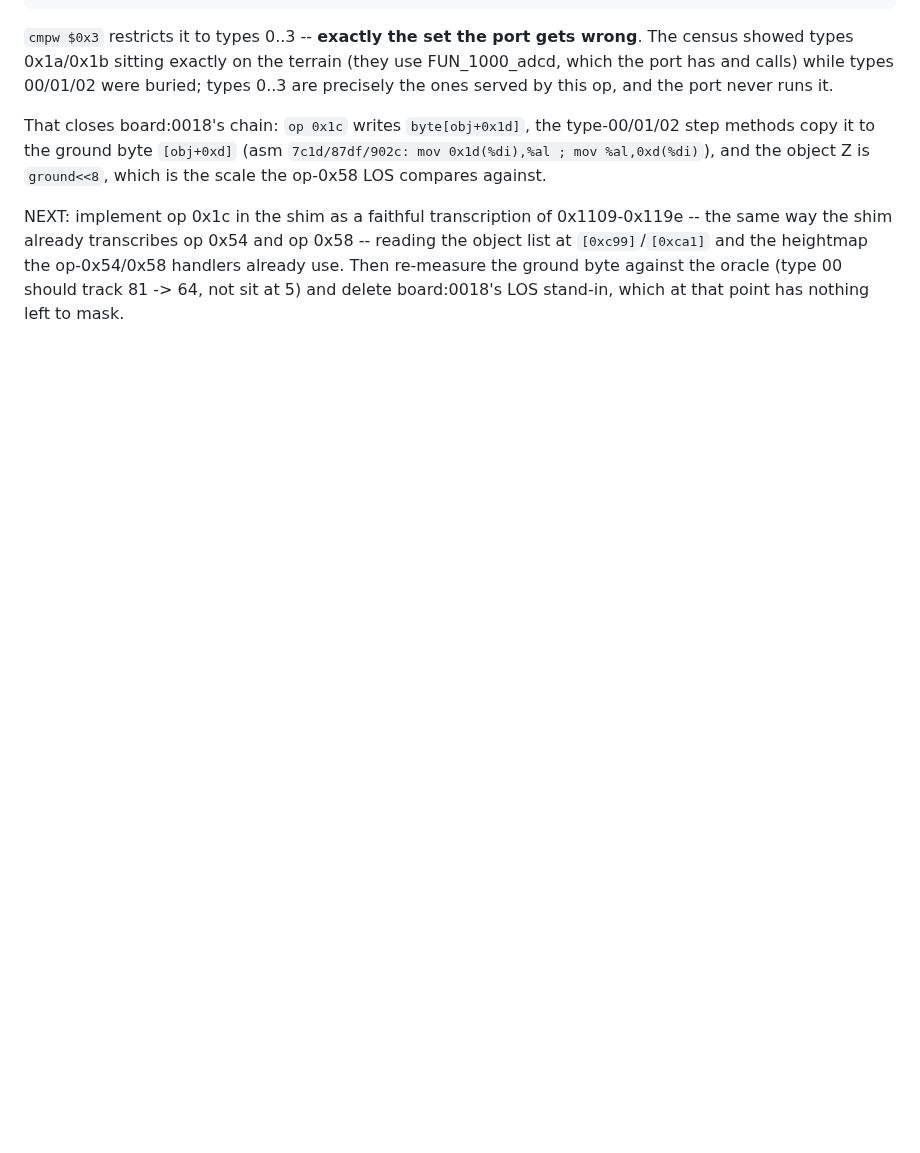
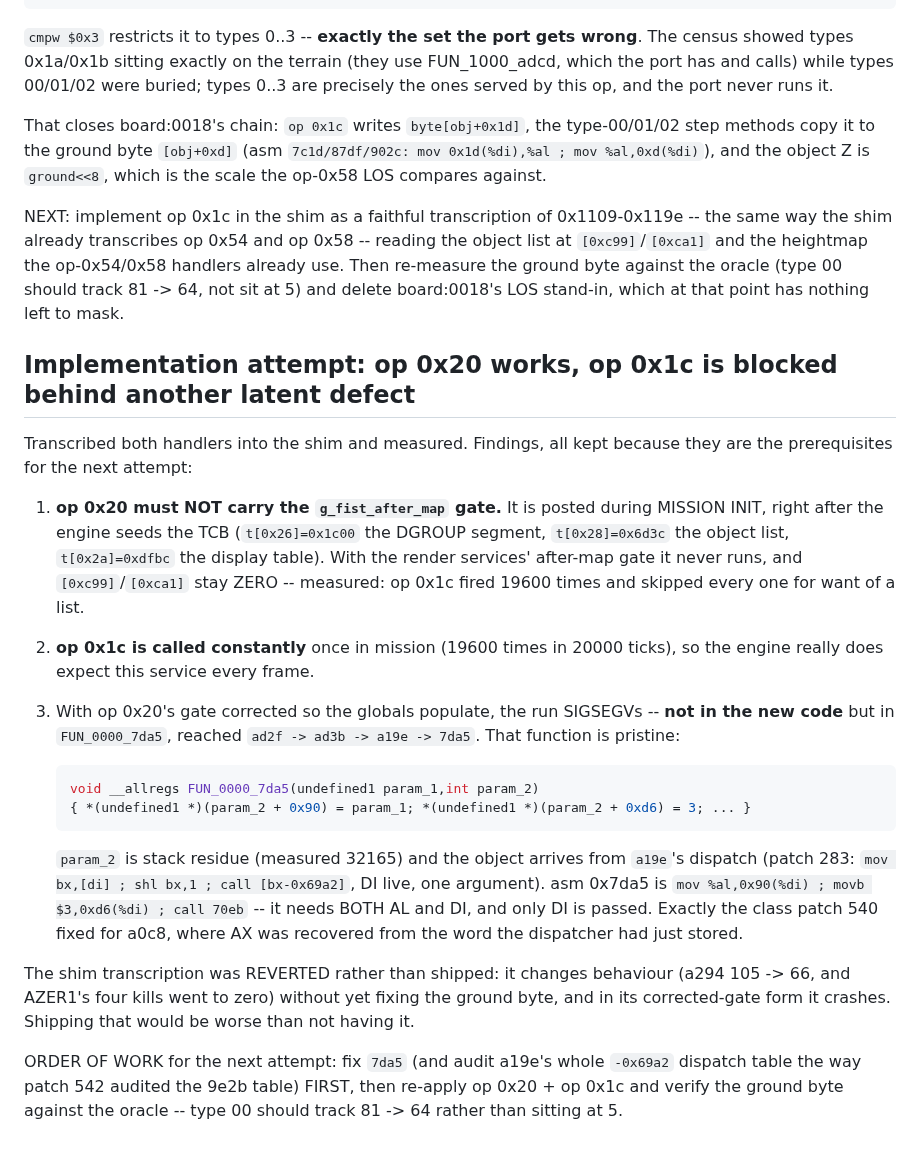
Before and after one commit to Weichwolf/wasm-fist, a Markdown page: board/open/0021_extender-service-table-located.md, the part around the change. Drawn GitHub-style; blank space fills up the shorter version.

Commit message:
board:0021 -- op 0x20/0x1c transcription attempted, reverted, and the blocker named
Kept the findings, dropped the code.  op 0x20 must not carry the g_fist_after_map gate
(it is posted during mission init, right after the engine seeds TCB t[0x26]=0x1c00,
t[0x28]=0x6d3c, t[0x2a]=0xdfbc); with the gate it never runs and [0xc99]/[0xca1] stay
zero -- measured, op 0x1c fired 19600 times and skipped every one for want of a list.
op 0x1c itself is called every frame in mission, so the engine does expect it.

With the gate corrected the run SIGSEGVs in FUN_0000_7da5 (ad2f -> ad3b -> a19e -> 7da5),
not in the new code: 7da5 is pristine, host-derefs param_2 (stack residue, measured
32165), and asm 0x7da5 `mov %al,0x90(%di)` needs BOTH AL and DI while a19e's dispatch
passes only the object -- the same class patch 540 fixed for a0c8.

Reverted rather than shipped: the transcription changes behaviour (a294 105->66, AZER1's
four kills -> zero) without yet fixing the ground byte, and crashes once the gate is
right.  Order of work recorded: fix 7da5 and audit a19e's -0x69a2 table first, then
re-apply.

Co-Authored-By: Claude Opus 5 (1M context) <noreply@anthropic.com>
Claude-Session: https://claude.ai/code/session_016LRyqEhpk5KJ2pZxCjBf91

````diff
--- a/board/open/0021_extender-service-table-located.md
+++ b/board/open/0021_extender-service-table-located.md
@@ -71,3 +71,37 @@ shim already transcribes op 0x54 and op 0x58 -- reading the object list at `[0xc
 heightmap the op-0x54/0x58 handlers already use. Then re-measure the ground byte against the oracle
 (type 00 should track 81 -> 64, not sit at 5) and delete board:0018's LOS stand-in, which at that point
 has nothing left to mask.
+
+## Implementation attempt: op 0x20 works, op 0x1c is blocked behind another latent defect
+
+Transcribed both handlers into the shim and measured. Findings, all kept because they are the
+prerequisites for the next attempt:
+
+1. **op 0x20 must NOT carry the `g_fist_after_map` gate.** It is posted during MISSION INIT, right
+   after the engine seeds the TCB (`t[0x26]=0x1c00` the DGROUP segment, `t[0x28]=0x6d3c` the object
+   list, `t[0x2a]=0xdfbc` the display table). With the render services' after-map gate it never runs,
+   and `[0xc99]`/`[0xca1]` stay ZERO -- measured: op 0x1c fired 19600 times and skipped every one for
+   want of a list.
+2. **op 0x1c is called constantly** once in mission (19600 times in 20000 ticks), so the engine really
+   does expect this service every frame.
+3. With op 0x20's gate corrected so the globals populate, the run SIGSEGVs -- **not in the new code**
+   but in `FUN_0000_7da5`, reached `ad2f -> ad3b -> a19e -> 7da5`. That function is pristine:
+
+   ```c
+   void __allregs FUN_0000_7da5(undefined1 param_1,int param_2)
+   { *(undefined1 *)(param_2 + 0x90) = param_1; *(undefined1 *)(param_2 + 0xd6) = 3; ... }
+   ```
+
+   `param_2` is stack residue (measured 32165) and the object arrives from `a19e`'s dispatch
+   (patch 283: `mov bx,[di] ; shl bx,1 ; call [bx-0x69a2]`, DI live, one argument). asm 0x7da5 is
+   `mov %al,0x90(%di) ; movb $3,0xd6(%di) ; call 70eb` -- it needs BOTH AL and DI, and only DI is
+   passed. Exactly the class patch 540 fixed for a0c8, where AX was recovered from the word the
+   dispatcher had just stored.
+
+The shim transcription was REVERTED rather than shipped: it changes behaviour (a294 105 -> 66, and
+AZER1's four kills went to zero) without yet fixing the ground byte, and in its corrected-gate form it
+crashes. Shipping that would be worse than not having it.
+
+ORDER OF WORK for the next attempt: fix `7da5` (and audit a19e's whole `-0x69a2` dispatch table the way
+patch 542 audited the 9e2b table) FIRST, then re-apply op 0x20 + op 0x1c and verify the ground byte
+against the oracle -- type 00 should track 81 -> 64 rather than sitting at 5.
````
